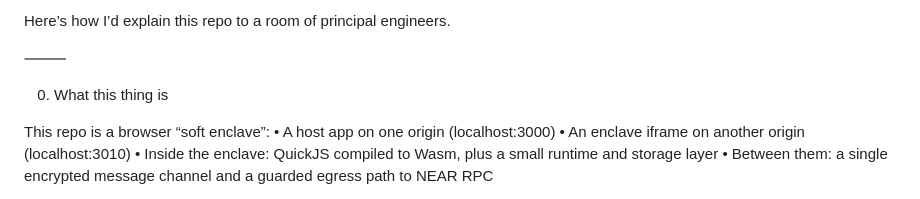
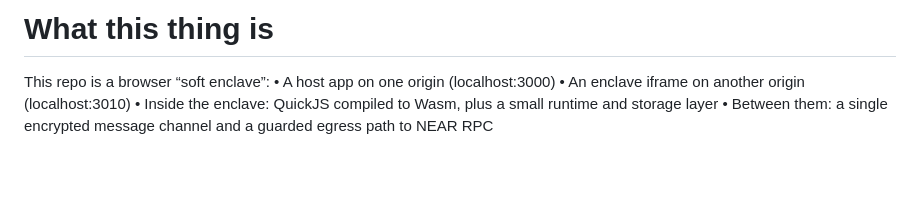
Before and after one commit to fastnear/soft-enclave, a Markdown page: WHAT_IT_IS.md, the part around the change. Drawn GitHub-style; blank space fills up the shorter version.

```diff
--- a/WHAT_IT_IS.md
+++ b/WHAT_IT_IS.md
@@ -1,8 +1,4 @@
-Here’s how I’d explain this repo to a room of principal engineers.
-
-⸻
-
-0. What this thing is
+# What this thing is
 
 This repo is a browser “soft enclave”:
   •  A host app on one origin (localhost:3000)
```
Also changed, not shown: ARCHITECTURE.md (+1 -3 lines).
